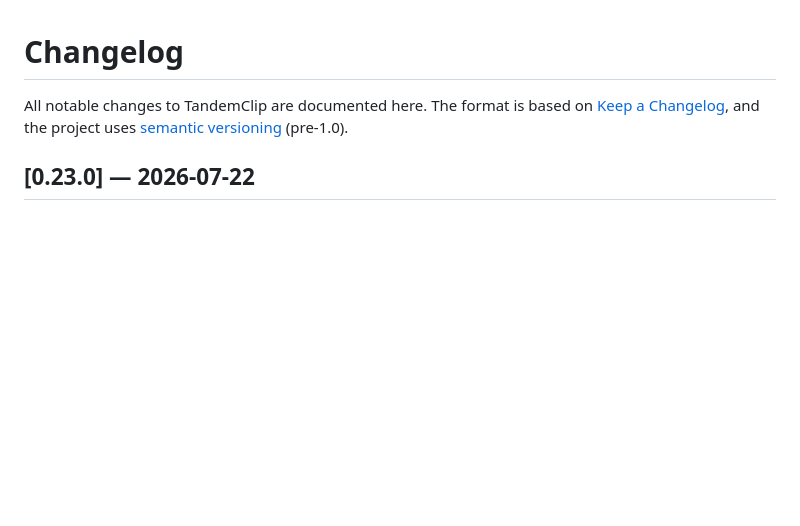
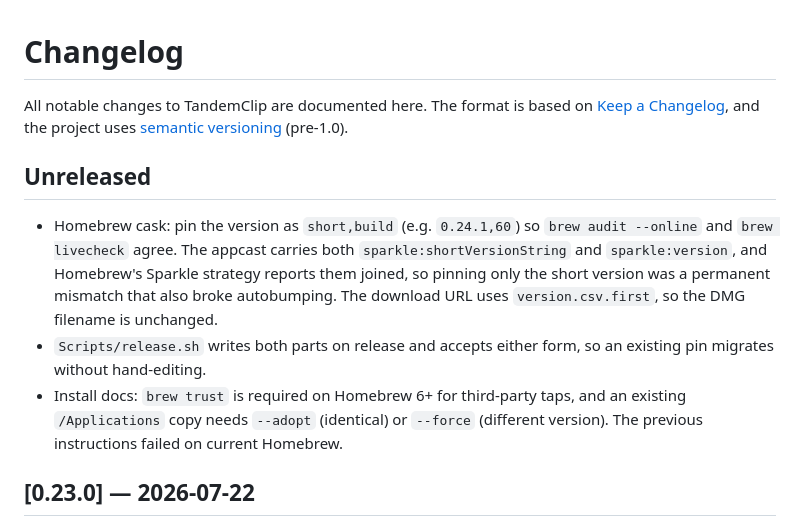
Before and after one commit to anatoliv/tandemclip, a Markdown page: CHANGELOG.md, the part around the change. Drawn GitHub-style; blank space fills up the shorter version.

```diff
--- a/CHANGELOG.md
+++ b/CHANGELOG.md
@@ -3,6 +3,19 @@
 All notable changes to TandemClip are documented here. The format is based on
 [Keep a Changelog](https://keepachangelog.com/en/1.1.0/), and the project uses
 [semantic versioning](https://semver.org/spec/v2.0.0.html) (pre-1.0).
+
+## Unreleased
+- Homebrew cask: pin the version as `short,build` (e.g. `0.24.1,60`) so
+  `brew audit --online` and `brew livecheck` agree. The appcast carries both
+  `sparkle:shortVersionString` and `sparkle:version`, and Homebrew's Sparkle
+  strategy reports them joined, so pinning only the short version was a permanent
+  mismatch that also broke autobumping. The download URL uses
+  `version.csv.first`, so the DMG filename is unchanged.
+- `Scripts/release.sh` writes both parts on release and accepts either form, so an
+  existing pin migrates without hand-editing.
+- Install docs: `brew trust` is required on Homebrew 6+ for third-party taps, and
+  an existing `/Applications` copy needs `--adopt` (identical) or `--force`
+  (different version). The previous instructions failed on current Homebrew.
 
 ## [0.23.0] — 2026-07-22
 - Automatic reconnect: the LAN transport is rebuilt after the Mac wakes from
```
Also changed, not shown: README.md (+9 -1 lines).
